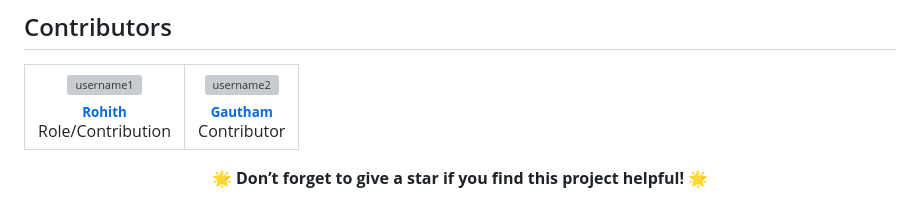
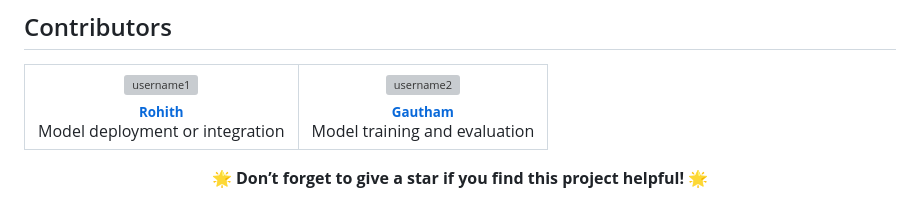
Before and after one commit to sanjayjr8/Plant-Pal, a Markdown page: README.md, the part around the change. Drawn GitHub-style; grey boxes are pictures that could not be loaded.

```diff
--- a/README.md
+++ b/README.md
@@ -137,7 +137,7 @@ For inquiries or suggestions, feel free to reach out:
         <sub><b>Rohith</b></sub>
       </a>
       <br />
-      Role/Contribution
+      Model deployment or integration
     </td>
     <td align="center">
       <a href="https://github.com/gauthamUS">
@@ -146,7 +146,7 @@ For inquiries or suggestions, feel free to reach out:
         <sub><b>Gautham</b></sub>
       </a>
       <br />
-      Contributor
+      Model training and evaluation
     </td>
   </tr>
 </table>
```
